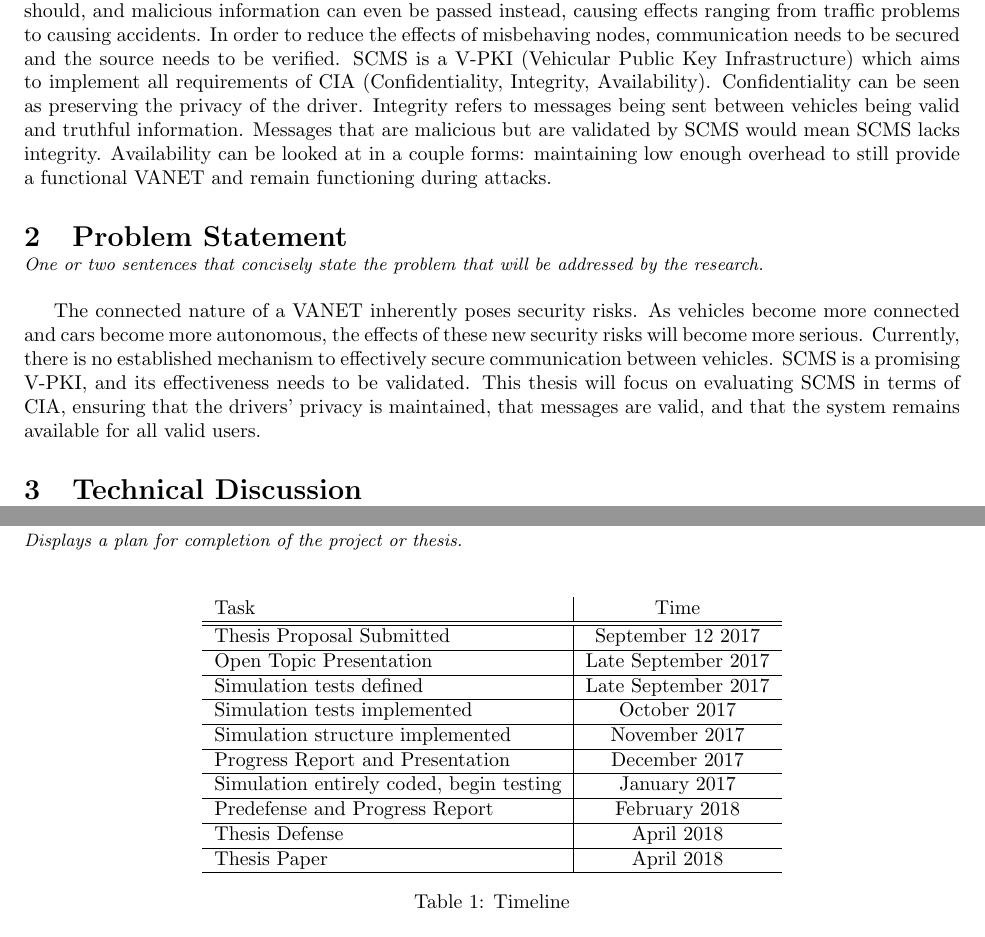
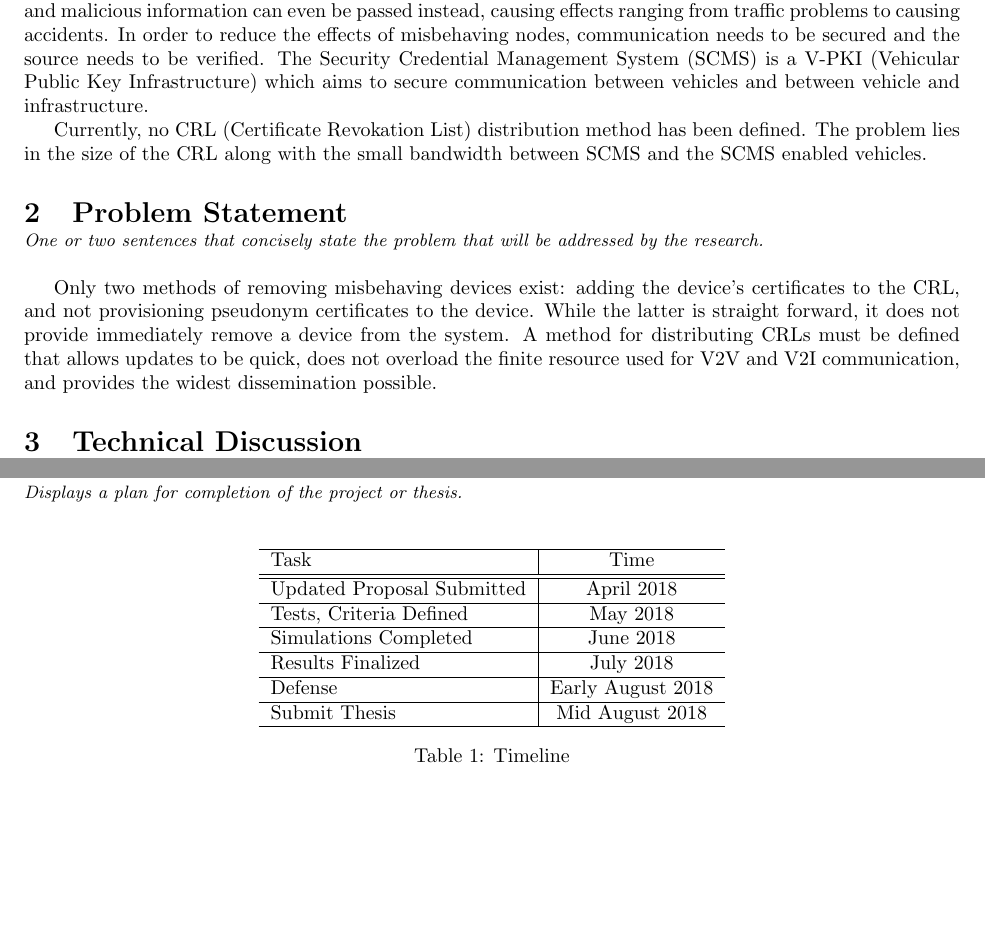
Before and after one commit to FlatTargetInk/ThesisResearch, a LaTeX document (src_proposal/main.tex): two parts of pages 3 and 7 of 7, joined at a grey line, cut so that both start at the same text. Compiled offline with pdfLaTeX.

Commit message:
Working on updated proposal

```diff
--- a/src_proposal/main.tex
+++ b/src_proposal/main.tex
@@ -55,11 +55,13 @@
 
 With the number of vehicles on the road and the safety risks these vehicles (and their drivers) pose, new technology is needed to reduce accidents and improve travel in terms of congestion control and comfort. A VANET (Vehicular Ad-Hoc NETwork) will open up communication channels allowing helpful information to be passed between vehicles and alerting drivers of possible hazards or even adjusting routes to minimize travel time. This network will be possible with V2V (Vehicle to Vehicle) and V2I (Vehicle to Infrastructure) communication. V2V communication allows vehicles to pass information, such as speed and nearby dangers, between each other. V2I communication allows vehicles to communicate with an infrastructure that may provide extra benefits to a VANET. SCMS (Secure Credential Management System) aims to combine V2V and V2I to effectively transmit accurate traffic information between vehicles.
 
-While helpful information can be passed, nodes may act selfishly and not pass information as they should, and malicious information can even be passed instead, causing effects ranging from traffic problems to causing accidents. In order to reduce the effects of misbehaving nodes, communication needs to be secured and the source needs to be verified. SCMS is a V-PKI (Vehicular Public Key Infrastructure) which aims to implement all requirements of CIA (Confidentiality, Integrity, Availability). Confidentiality can be seen as preserving the privacy of the driver. Integrity refers to messages being sent between vehicles being valid and truthful information. Messages that are malicious but are validated by SCMS would mean SCMS lacks integrity. Availability can be looked at in a couple forms: maintaining low enough overhead to still provide a functional VANET and remain functioning during attacks.
+While helpful information can be passed, nodes may act selfishly and not pass information as they should, and malicious information can even be passed instead, causing effects ranging from traffic problems to causing accidents. In order to reduce the effects of misbehaving nodes, communication needs to be secured and the source needs to be verified. The Security Credential Management System (SCMS) is a V-PKI (Vehicular Public Key Infrastructure) which aims to secure communication between vehicles and between vehicle and infrastructure.
+
+Currently, no CRL (Certificate Revokation List) distribution method has been defined. The problem lies in the size of the CRL along with the small bandwidth between SCMS and the SCMS enabled vehicles.
 
 \section{Problem Statement}{\sechint{One or two sentences that concisely state the problem that will be addressed by the research.}}
 
-The connected nature of a VANET inherently poses security risks. As vehicles become more connected and cars become more autonomous, the effects of these new security risks will become more serious. Currently, there is no established mechanism to effectively secure communication between vehicles. SCMS is a promising V-PKI, and its effectiveness needs to be validated. This thesis will focus on evaluating SCMS in terms of CIA, ensuring that the drivers' privacy is maintained, that messages are valid, and that the system remains available for all valid users.
+Only two methods of removing misbehaving devices exist: adding the device's certificates to the CRL, and not provisioning pseudonym certificates to the device. While the latter is straight forward, it does not provide immediately remove a device from the system. A method for distributing CRLs must be defined that allows updates to be quick, does not overload the finite resource used for V2V and V2I communication, and provides the widest dissemination possible.
 
 \section{Technical Discussion}{\sechint{About one page that presents some of the more important aspects of the proposed research. This should include a summary of the state-of-the-art in the particular research area.}}
 
@@ -99,17 +101,14 @@ The programming language used will be C++ since that is the language OMNet++ sup
 \begin{table}[!ht]
 	\centering
 	\begin{tabular}{l|c}
+		\hline
 		Task & Time \\ \hline \hline
-		Thesis Proposal Submitted & September 12 2017 \\ \hline
-		Open Topic Presentation & Late September 2017 \\ \hline
-		Simulation tests defined & Late September 2017 \\ \hline
-		Simulation tests implemented & October 2017 \\ \hline
-		Simulation structure implemented & November 2017 \\ \hline
-		Progress Report and Presentation & December 2017 \\ \hline
-		Simulation entirely coded, begin testing & January 2017 \\ \hline
-		Predefense and Progress Report & February 2018 \\ \hline
-		Thesis Defense & April 2018 \\ \hline
-		Thesis Paper & April 2018 \\ \hline
+		Updated Proposal Submitted & April 2018 \\ \hline
+		Tests, Criteria Defined & May 2018 \\ \hline
+		Simulations Completed & June 2018 \\ \hline
+		Results Finalized & July 2018 \\ \hline
+		Defense & Early August 2018 \\ \hline
+		Submit Thesis & Mid August 2018 \\ \hline
 	\end{tabular}
 	\caption{Timeline}
 \end{table}
```
Also changed, not shown: src_proposal/main.tex (4 more changed lines), 1 other file.
